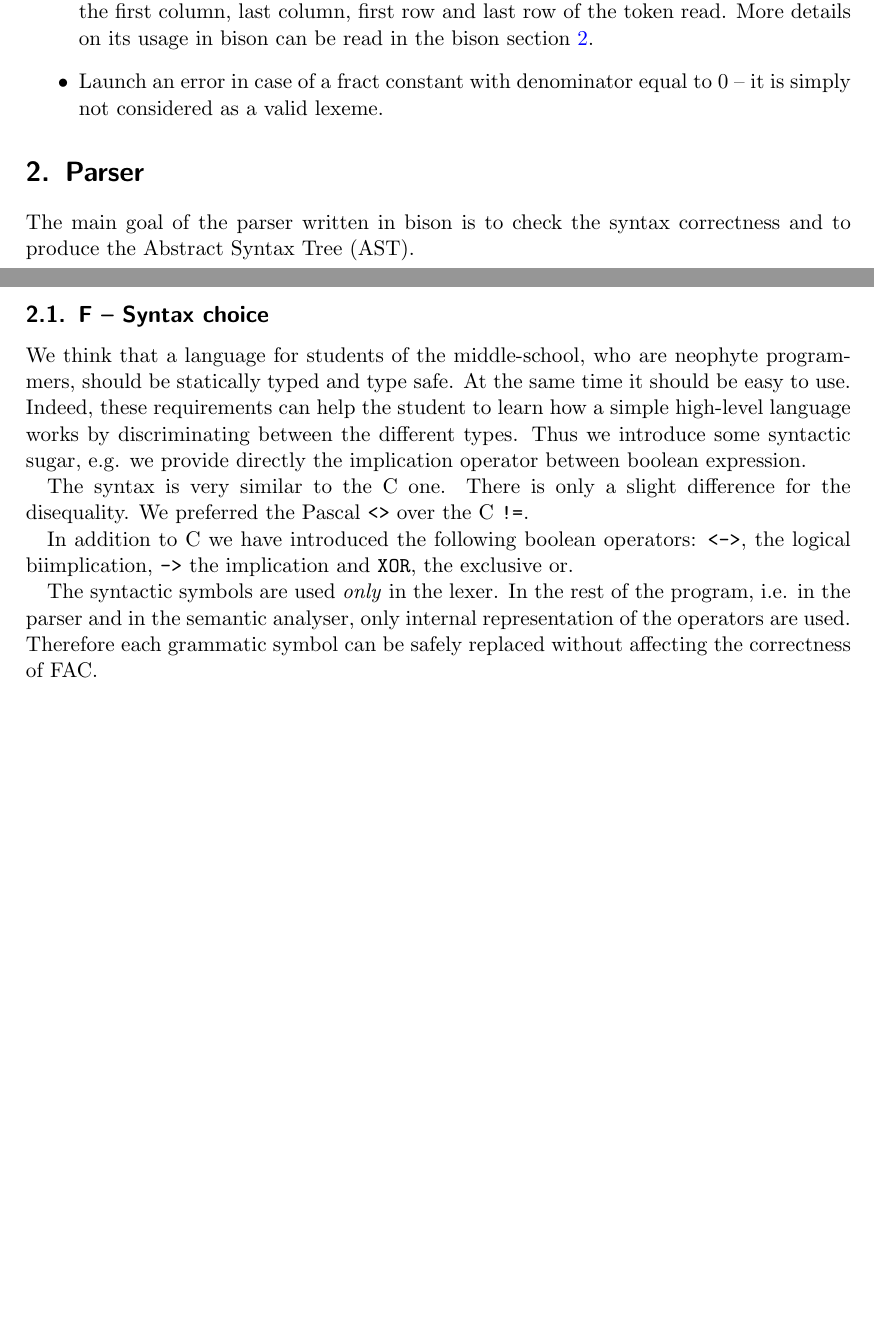
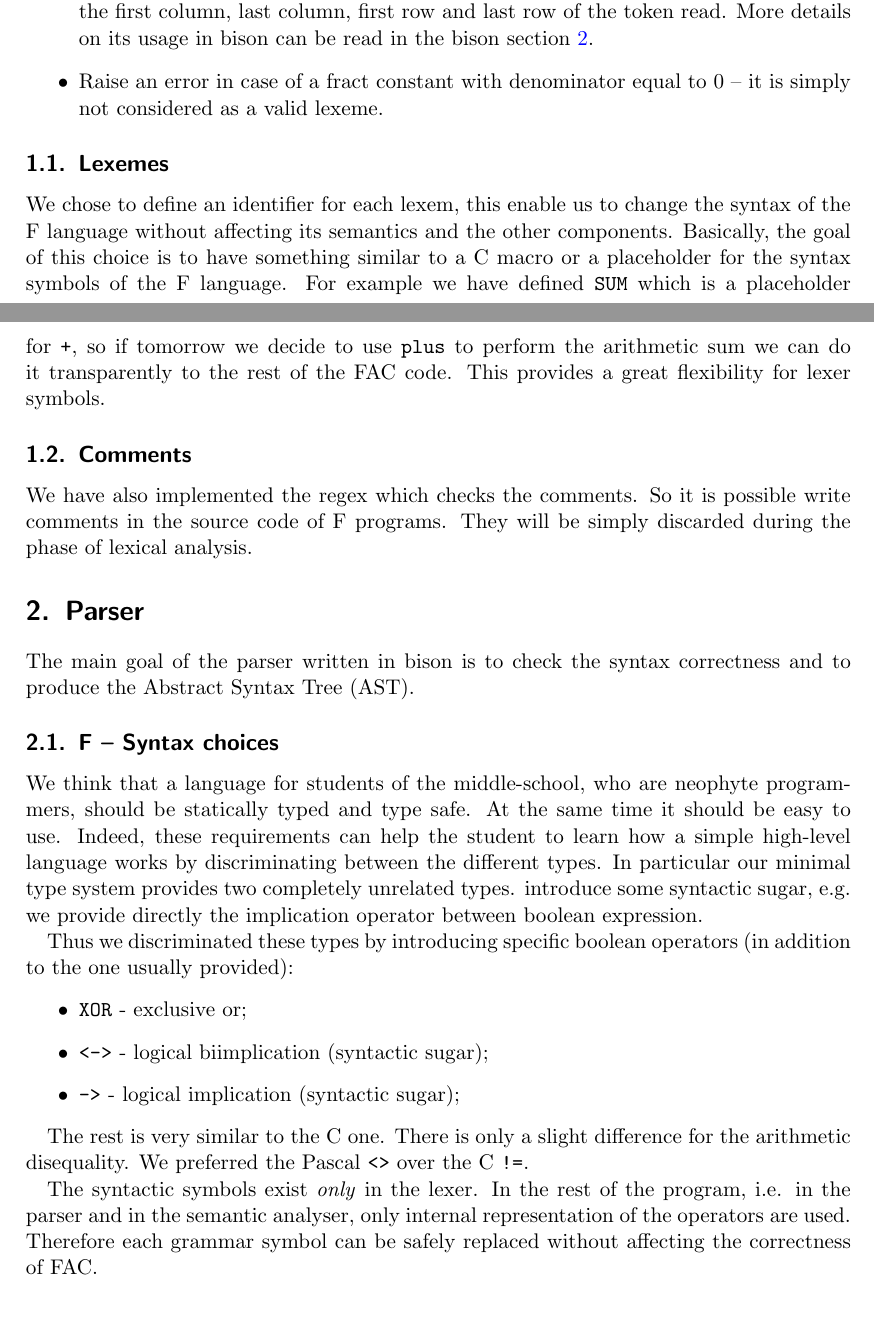
Before and after one commit to StefanoMunari/FAC-docs, a LaTeX document (main.tex, which reads section/lexer.tex, section/parser.tex): two parts of pages 2 and 3 of 4, joined at a grey line, cut so that both start at the same text, the shorter picture padded with empty space. Compiled offline with pdfLaTeX.

Commit message:
complete lexer section; format parser section

```diff
--- a/section/lexer.tex
+++ b/section/lexer.tex
@@ -8,6 +8,22 @@ It has the following responsabilities:
 variable contains the information about the first column, last column,
 first row and last row of the token read. More details on its usage in
 bison can be read in the bison section \ref{sec:parser}.
-\item Launch an error in case of a fract constant with denominator equal
+\item Raise an error in case of a fract constant with denominator equal
 to $0$ -- it is simply not considered as a valid lexeme.
 \end{itemize}
+
+
+\subsection{Lexemes}
+We chose to define an identifier for each lexem, this enable us to change the
+syntax of the F language without affecting its semantics and the other
+components. Basically, the goal of this choice is to have something similar to
+a C macro or a placeholder for the syntax symbols of the F language.
+For example we have defined \verb|SUM| which is a placeholder for \verb|+|, so
+if tomorrow we decide to use \verb|plus| to perform the arithmetic sum we can do
+it transparently to the rest of the FAC code. This provides a great flexibility
+for lexer symbols.
+
+\subsection{Comments}
+We have also implemented the regex which checks the comments. So it is possible
+write comments in the source code of F programs. They will be simply discarded
+during the phase of lexical analysis.
--- a/section/parser.tex
+++ b/section/parser.tex
@@ -3,23 +3,29 @@
 The main goal of the parser written in bison is to check the
 syntax correctness and to produce the Abstract Syntax Tree (AST).
 
-\subsection{F -- Syntax choice}
+\subsection{F -- Syntax choices}
 We think that a language for students of the middle-school,
 who are neophyte programmers, should be statically typed and type safe.
 At the same time it should be easy to use.
 Indeed, these requirements can help the student to learn how a simple
 high-level language works by discriminating between the different types.
-Thus we introduce some syntactic sugar, e.g. we
+In particular our minimal type system provides two completely unrelated types.
+introduce some syntactic sugar, e.g. we
 provide directly the implication operator between boolean expression.
 
-The syntax is very similar to the C one. There is only a slight difference
-for the disequality. We preferred the Pascal \verb|<>| over the C \verb|!=|.
+Thus we discriminated these types by introducing specific boolean
+operators (in addition to the one usually provided):
+\begin{itemize}
+	\item \verb|XOR| - exclusive or;
+	\item \verb|<->| - logical biimplication (syntactic sugar);
+	\item \verb|->| - logical implication (syntactic sugar);
+\end{itemize}
 
-In addition to C we have introduced the following
-boolean operators: \verb|<->|, the logical biimplication,
-\verb|->| the implication and \verb|XOR|, the exclusive or.
+The rest is very similar to the C one. There is only a slight difference
+for the arithmetic disequality. We preferred the Pascal \verb|<>| over
+the C \verb|!=|.
 
-The syntactic symbols are used \emph{only} in the lexer. In the
+The syntactic symbols exist \emph{only} in the lexer. In the
 rest of the program, i.e. in the parser and in the semantic analyser, only
-internal representation of the operators are used. Therefore each grammatic
+internal representation of the operators are used. Therefore each grammar
 symbol can be safely replaced without affecting the correctness of FAC.
```
